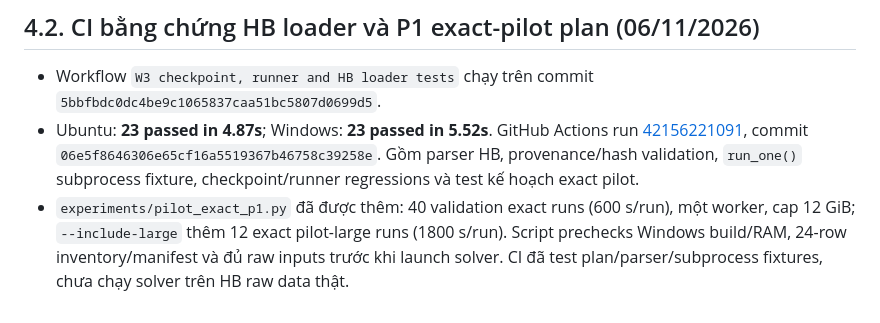
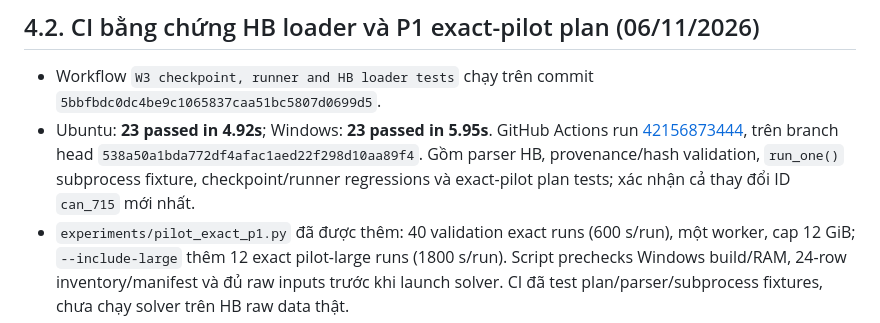
Before and after one commit to bangphan1311/ABP, a Markdown page: docs/w3_preflight.md, the part around the change. GitHub-like rendering.

Commit message:
docs(w3): bind CI evidence to final P1 branch head

```diff
--- a/docs/w3_preflight.md
+++ b/docs/w3_preflight.md
@@ -113,7 +113,7 @@ resource/host gates.
 ## 4.2. CI bằng chứng HB loader và P1 exact-pilot plan (06/11/2026)
 
 - Workflow `W3 checkpoint, runner and HB loader tests` chạy trên commit `5bbfbdc0dc4be9c1065837caa51bc5807d0699d5`.
-- Ubuntu: **23 passed in 4.87s**; Windows: **23 passed in 5.52s**. GitHub Actions run [42156221091](https://github.com/bangphan1311/ABP/actions/runs/42156221091), commit `06e5f8646306e65cf16a5519367b46758c39258e`. Gồm parser HB, provenance/hash validation, `run_one()` subprocess fixture, checkpoint/runner regressions và test kế hoạch exact pilot.
+- Ubuntu: **23 passed in 4.92s**; Windows: **23 passed in 5.95s**. GitHub Actions run [42156873444](https://github.com/bangphan1311/ABP/actions/runs/42156873444), trên branch head `538a50a1bda772df4afac1aed22f298d10aa89f4`. Gồm parser HB, provenance/hash validation, `run_one()` subprocess fixture, checkpoint/runner regressions và exact-pilot plan tests; xác nhận cả thay đổi ID `can_715` mới nhất.
 - `experiments/pilot_exact_p1.py` đã được thêm: 40 validation exact runs (600 s/run), một worker, cap 12 GiB; `--include-large` thêm 12 exact pilot-large runs (1800 s/run). Script prechecks Windows build/RAM, 24-row inventory/manifest và đủ raw inputs trước khi launch solver. CI đã test plan/parser/subprocess fixtures, chưa chạy solver trên HB raw data thật.
 - `docs/p1/exact_spot_check_plan.md` đóng băng trước danh sách 10 exact runs để P1 kiểm tra độc lập khi P3 hoàn tất official queue. Danh sách dùng canonical instance IDs `can_445` và `can_715` (display names `can__445`, `can__715`).
 - 24 raw `.mtx.rnd` files không nằm trong Git vì `benchmark/hb/raw/` được gitignore; chúng không có trong workspace của phiên này. Do đó CI chỉ chứng minh parser/runner với fixture, chưa chạy actual HB exact pilot.
```
